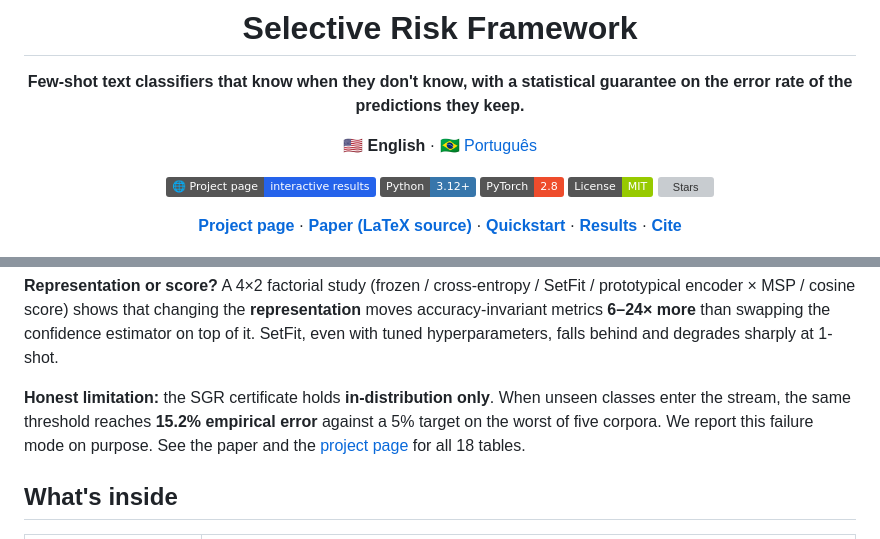
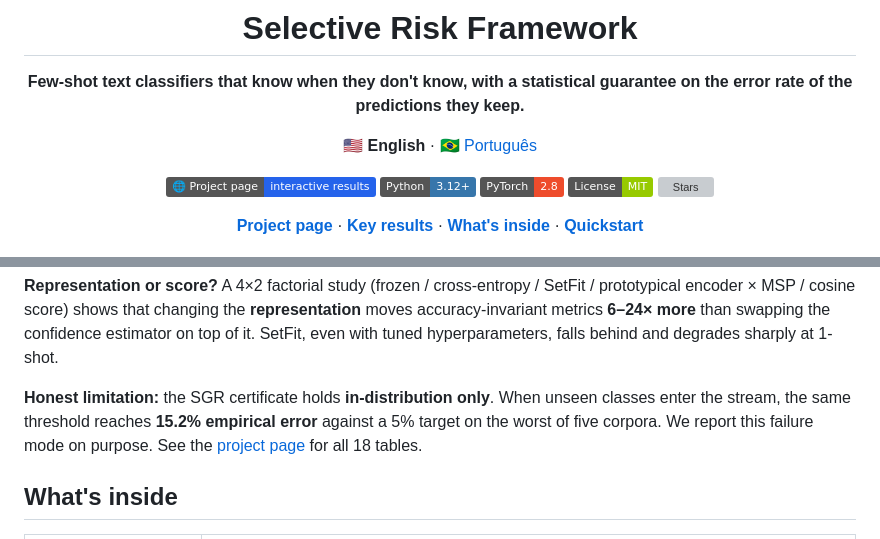
Before and after one commit to beatrizalmeidaf/selective-risk-framework, a Markdown page: README.md, 2 parts joined by grey strips. GitHub-like rendering; badges without logos; grey boxes are pictures that could not be loaded.

Commit message:
docs: update readme

```diff
--- a/README.md
+++ b/README.md
@@ -13,10 +13,9 @@
 [![Stars](https://img.shields.io/github/stars/beatrizalmeidaf/selective-risk-framework?style=social)](https://github.com/beatrizalmeidaf/selective-risk-framework/stargazers)
 
 [**Project page**](https://beatrizalmeidaf.github.io/selective-risk-framework/) ·
-[**Paper (LaTeX source)**](docs/conferences/ACL/paper.tex) ·
-[**Quickstart**](#-quickstart) ·
-[**Results**](#-key-results) ·
-[**Cite**](#-citation)
+[**Key results**](#key-results) ·
+[**What's inside**](#whats-inside) ·
+[**Quickstart**](#quickstart)
 
 <img src="docs/assets/certified_coverage.png" alt="Certified coverage at 5% target risk: ProtoSel vs oracle-tuned MSP on 10 Portuguese corpora" width="820">
 
@@ -60,7 +59,7 @@ flowchart LR
 
 **Representation or score?** A 4×2 factorial study (frozen / cross-entropy / SetFit / prototypical encoder × MSP / cosine score) shows that changing the **representation** moves accuracy-invariant metrics **6–24× more** than swapping the confidence estimator on top of it. SetFit, even with tuned hyperparameters, falls behind and degrades sharply at 1-shot.
 
-**Honest limitation:** the SGR certificate holds **in-distribution only**. When unseen classes enter the stream, the same threshold reaches **15.2% empirical error** against a 5% target on the worst of five corpora. We report this failure mode on purpose. See the paper and the [project page](https://beatrizalmeidaf.github.io/selective-risk-framework/) for all 18 tables.
+**Honest limitation:** the SGR certificate holds **in-distribution only**. When unseen classes enter the stream, the same threshold reaches **15.2% empirical error** against a 5% target on the worst of five corpora. We report this failure mode on purpose. See the [project page](https://beatrizalmeidaf.github.io/selective-risk-framework/) for all 18 tables.
 
 ## What's inside
 
```
Also changed, not shown: other parts of README.md (+1 -1 lines).
